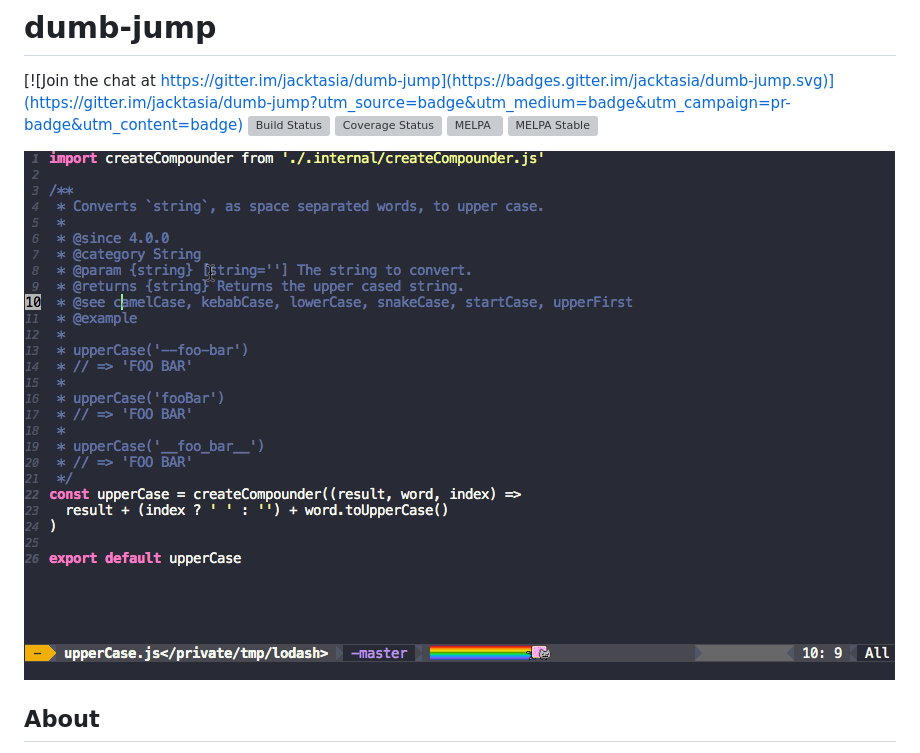
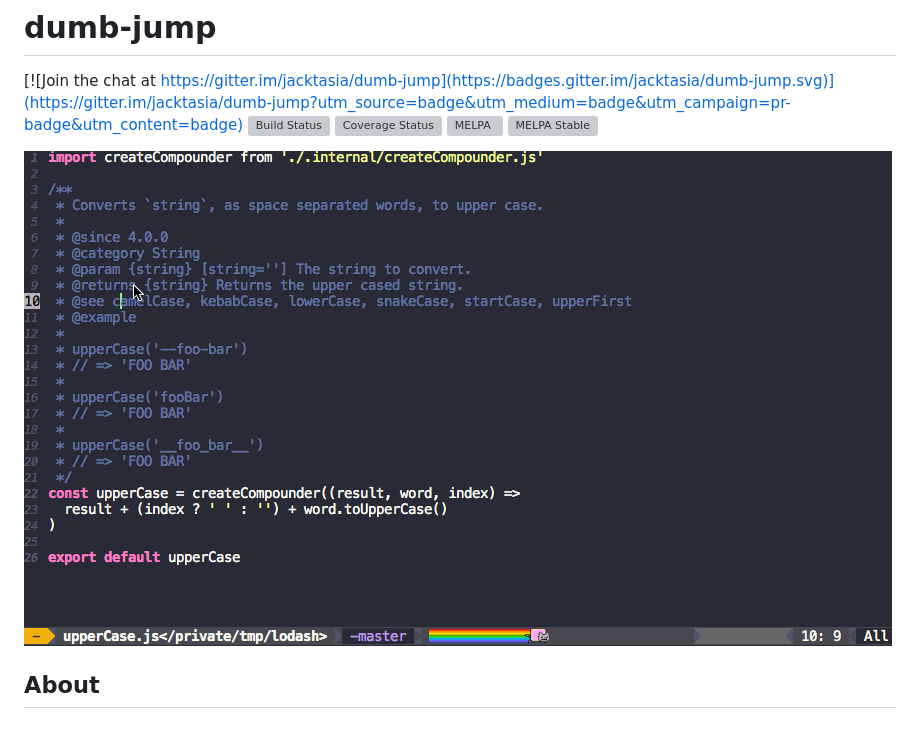
Before and after one commit to jacktasia/dumb-jump, a Markdown page: README.md, the part around the change. GitHub-like rendering; pictures changed too: media/dumb-jump-example-v2.gif (added), media/dumb-jump-example.gif (deleted); grey boxes are pictures that could not be loaded.

Commit message:
improve README gif [ci skip]

```diff
--- a/README.md
+++ b/README.md
@@ -2,7 +2,7 @@
 
 [![Join the chat at https://gitter.im/jacktasia/dumb-jump](https://badges.gitter.im/jacktasia/dumb-jump.svg)](https://gitter.im/jacktasia/dumb-jump?utm_source=badge&utm_medium=badge&utm_campaign=pr-badge&utm_content=badge) [![Build Status](https://travis-ci.org/jacktasia/dumb-jump.svg)](https://travis-ci.org/jacktasia/dumb-jump) [![Coverage Status](https://coveralls.io/repos/jacktasia/dumb-jump/badge.svg?branch=master&service=github&x=1)](https://coveralls.io/github/jacktasia/dumb-jump?branch=master) [![MELPA](http://melpa.org/packages/dumb-jump-badge.svg?x=6)](http://melpa.org/#/dumb-jump) [![MELPA Stable](https://stable.melpa.org/packages/dumb-jump-badge.svg?x=1)](https://stable.melpa.org/#/dumb-jump)
 
-![Dumb Jump GIF](media/dumb-jump-example.gif?raw=true)
+![Dumb Jump GIF](media/dumb-jump-example-v2.gif?raw=true)
 
 ## About
 **Dumb Jump** is an Emacs "jump to definition" package with support for multiple programming languages that favors "just working". This means minimal -- and ideally zero -- configuration with absolutely no stored indexes (TAGS) or persistent background processes. Dumb Jump requires at least GNU Emacs `24.3`.
```
